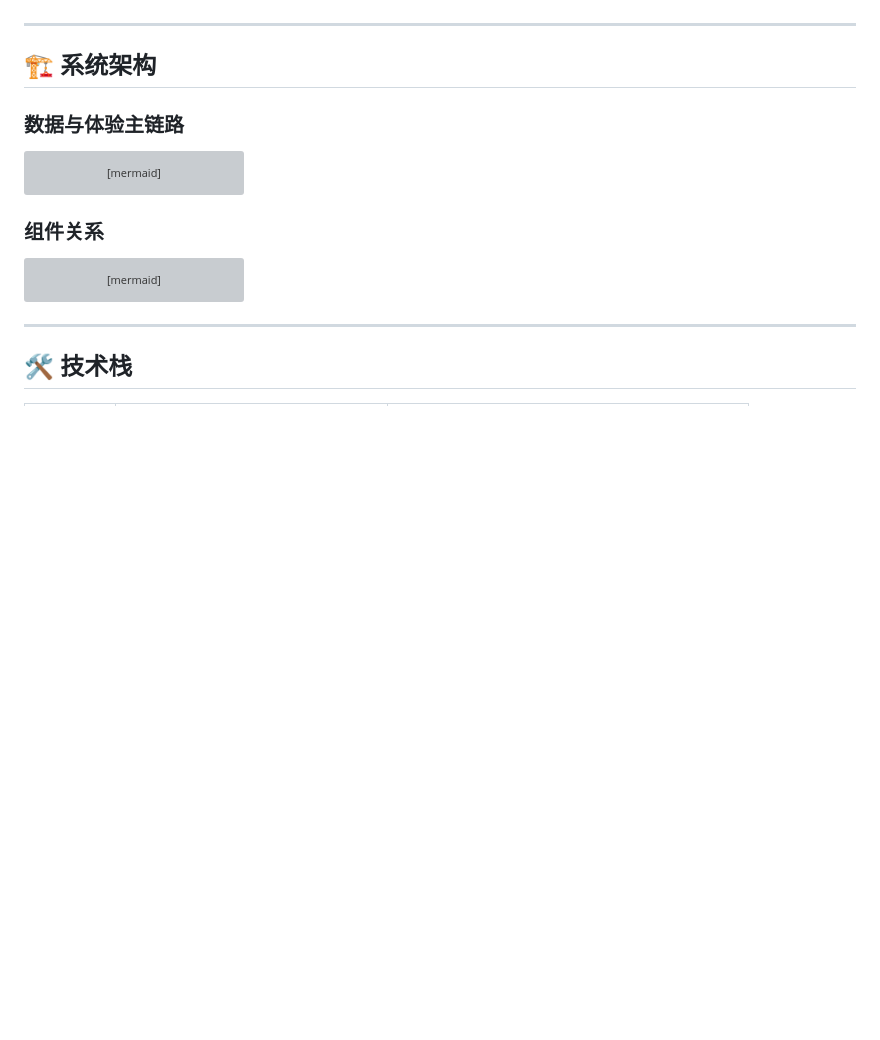
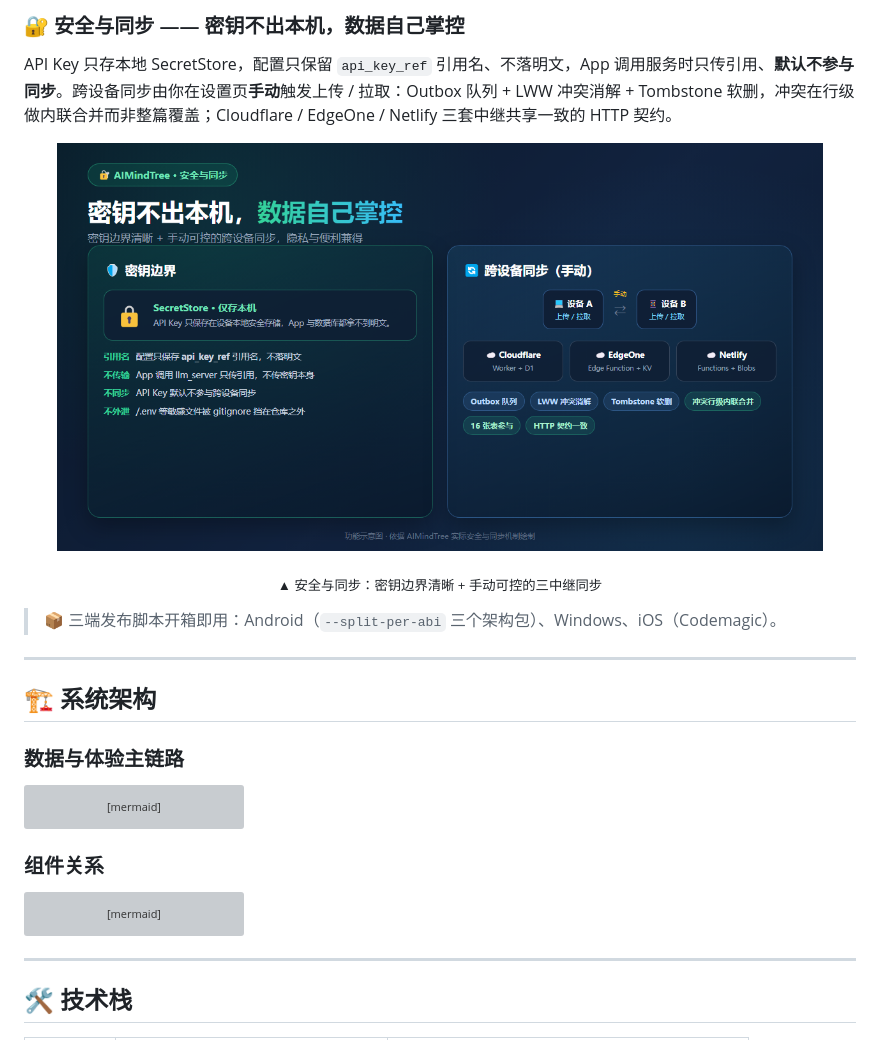
Before and after one commit to duyongjian/AIMindTree, a Markdown page: README.md, the part around one of its changes. Drawn GitHub-style; pictures changed too: docs/images/03-sync-security.png (added); blank space fills up the shorter version; grey boxes are pictures that could not be loaded.

```diff
--- a/README.md
+++ b/README.md
@@ -40,3 +52,13 @@
+### 🔐 安全与同步 —— 密钥不出本机，数据自己掌控
+
+API Key 只存本地 SecretStore，配置只保留 `api_key_ref` 引用名、不落明文，App 调用服务时只传引用、**默认不参与同步**。跨设备同步由你在设置页**手动**触发上传 / 拉取：Outbox 队列 + LWW 冲突消解 + Tombstone 软删，冲突在行级做内联合并而非整篇覆盖；Cloudflare / EdgeOne / Netlify 三套中继共享一致的 HTTP 契约。
+
+<p align="center">
+  <img src="docs/images/03-sync-security.png" alt="AIMindTree 安全与同步" width="92%" />
+</p>
+<p align="center"><sub>▲ 安全与同步：密钥边界清晰 + 手动可控的三中继同步</sub></p>
+
+> 📦 三端发布脚本开箱即用：Android（`--split-per-abi` 三个架构包）、Windows、iOS（Codemagic）。
 
 ---
 
```
Also changed, not shown: other parts of README.md (+21 -9 lines), docs/images/01-knowledge-tree.png (added), docs/images/02-ai-pipeline.png (added), 3 other files.
